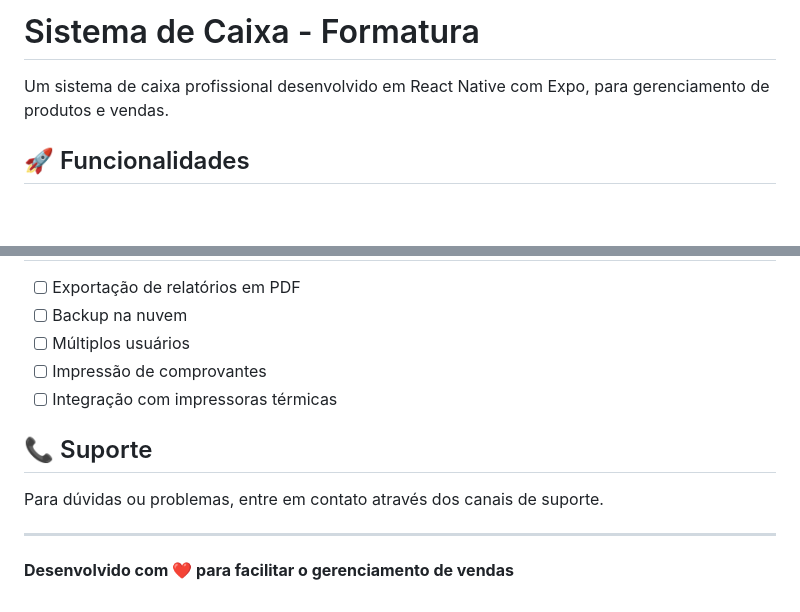
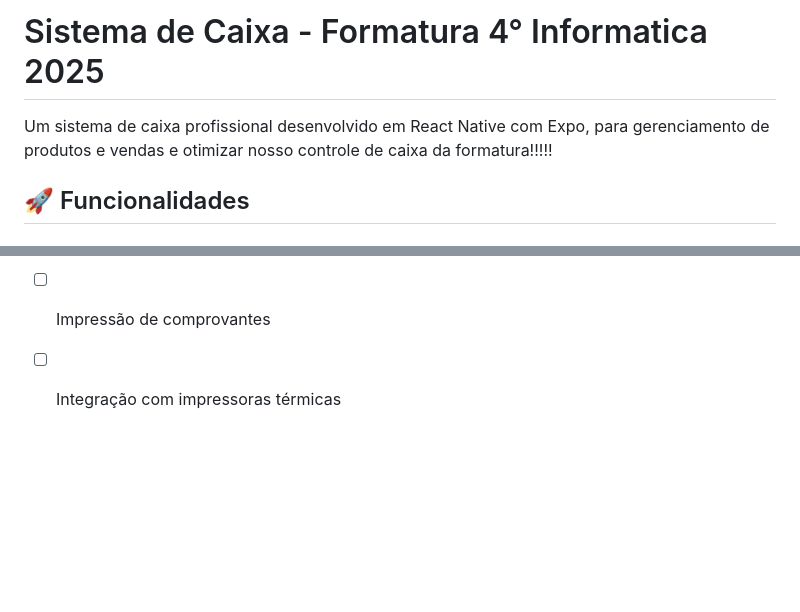
Before and after one commit to luccTech/caixa-formatura, a Markdown page: README.md, 2 parts joined by grey strips. Drawn GitHub-style; blank space fills up the shorter version.

Commit message:
Atualiza o título e a descrição do sistema de caixa para incluir o ano e melhorar a clareza sobre suas funcionalidades.

```diff
--- a/README.md
+++ b/README.md
@@ -1,6 +1,6 @@
-# Sistema de Caixa - Formatura
+# Sistema de Caixa - Formatura 4° Informatica 2025
 
-Um sistema de caixa profissional desenvolvido em React Native com Expo, para gerenciamento de produtos e vendas.
+Um sistema de caixa profissional desenvolvido em React Native com Expo, para gerenciamento de produtos e vendas e otimizar nosso controle de caixa da formatura!!!!!
 
 ## 🚀 Funcionalidades
 
@@ -130,11 +130,3 @@ caixa-formatura/
 - [ ] Múltiplos usuários
 - [ ] Impressão de comprovantes
 - [ ] Integração com impressoras térmicas
-
-## 📞 Suporte
-
-Para dúvidas ou problemas, entre em contato através dos canais de suporte.
-
----
-
-**Desenvolvido com ❤️ para facilitar o gerenciamento de vendas**
```
